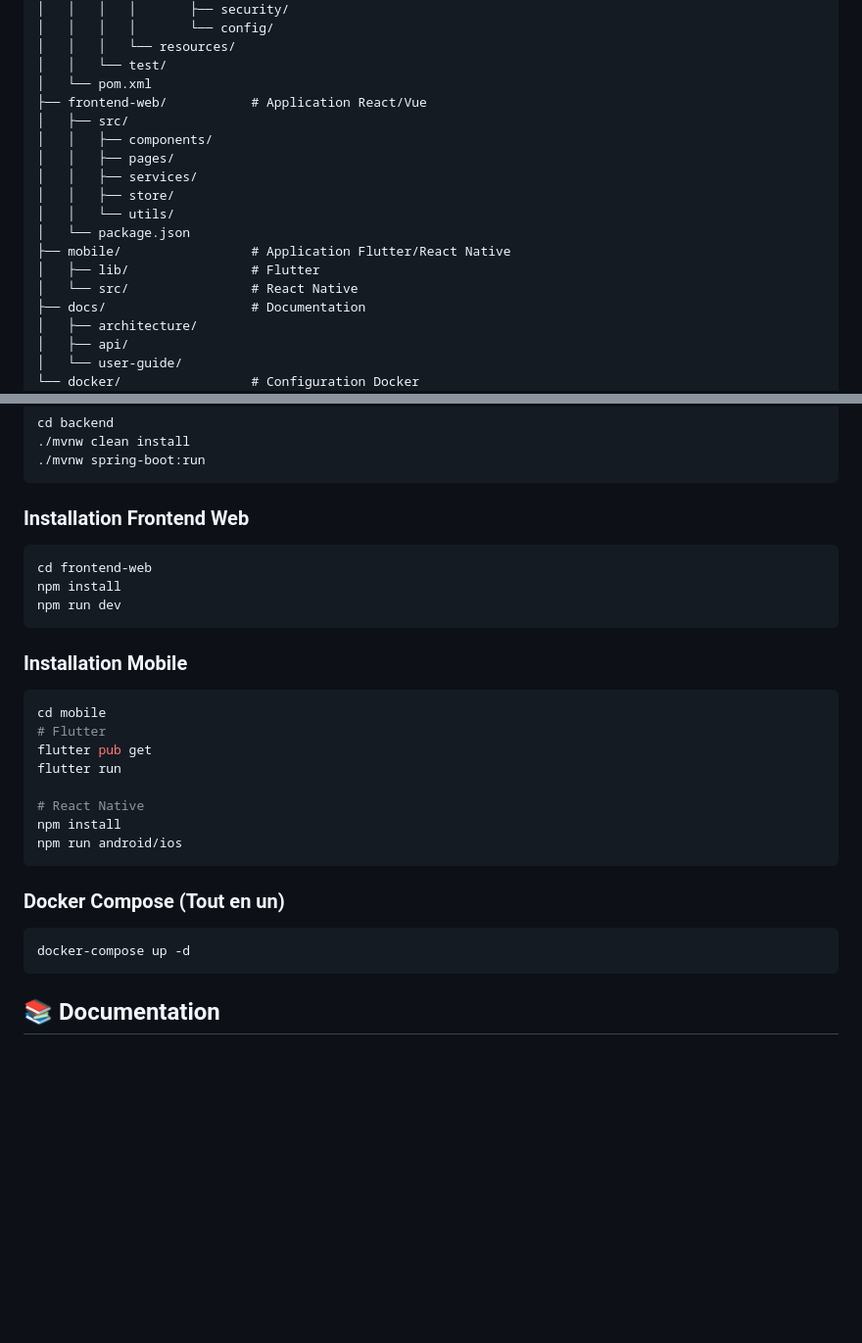
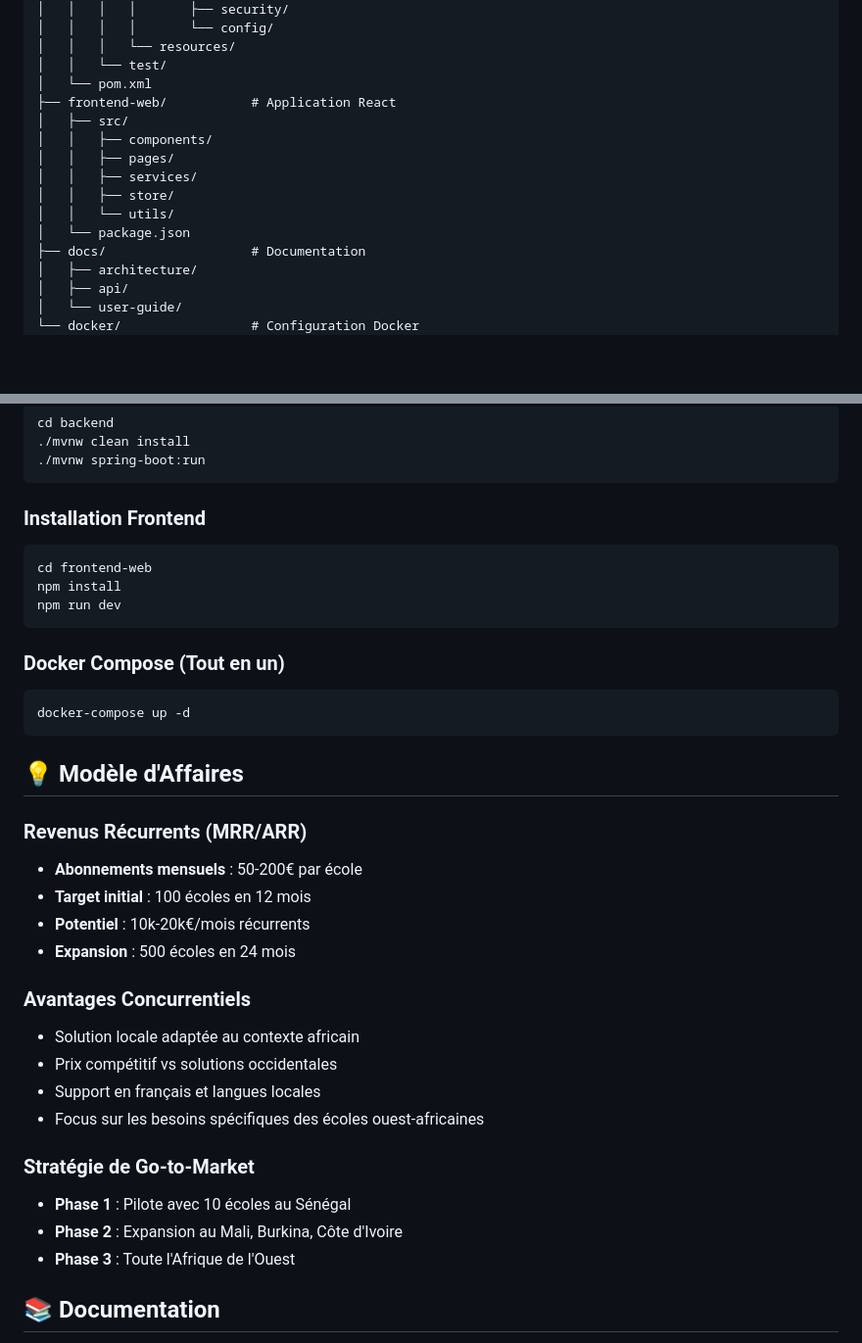
Before and after one commit to thesenegalesehitch/erp_isep, a Markdown page: README.md, 2 parts joined by grey strips. Shown at 98% size. Rendered like a GitHub page; blank space fills up the shorter version.

````diff
--- a/README.md
+++ b/README.md
@@ -102,7 +91,7 @@ isep-platform/
 │   │   │   └── resources/
 │   │   └── test/
 │   └── pom.xml
-├── frontend-web/           # Application React/Vue
+├── frontend-web/           # Application React
 │   ├── src/
 │   │   ├── components/
 │   │   ├── pages/
@@ -110,9 +99,6 @@ isep-platform/
 │   │   ├── store/
 │   │   └── utils/
 │   └── package.json
-├── mobile/                 # Application Flutter/React Native
-│   ├── lib/                # Flutter
-│   └── src/                # React Native
 ├── docs/                   # Documentation
 │   ├── architecture/
 │   ├── api/
@@ -138,29 +124,36 @@ cd backend
 ./mvnw spring-boot:run
 ```
 
-### Installation Frontend Web
+### Installation Frontend
 ```bash
 cd frontend-web
 npm install
 npm run dev
 ```
 
-### Installation Mobile
-```bash
-cd mobile
-# Flutter
-flutter pub get
-flutter run
-
-# React Native
-npm install
-npm run android/ios
-```
-
 ### Docker Compose (Tout en un)
 ```bash
 docker-compose up -d
 ```
+
+## 💡 Modèle d'Affaires
+
+### Revenus Récurrents (MRR/ARR)
+- **Abonnements mensuels** : 50-200€ par école
+- **Target initial** : 100 écoles en 12 mois
+- **Potentiel** : 10k-20k€/mois récurrents
+- **Expansion** : 500 écoles en 24 mois
+
+### Avantages Concurrentiels
+- Solution locale adaptée au contexte africain
+- Prix compétitif vs solutions occidentales
+- Support en français et langues locales
+- Focus sur les besoins spécifiques des écoles ouest-africaines
+
+### Stratégie de Go-to-Market
+- **Phase 1** : Pilote avec 10 écoles au Sénégal
+- **Phase 2** : Expansion au Mali, Burkina, Côte d'Ivoire
+- **Phase 3** : Toute l'Afrique de l'Ouest
 
 ## 📚 Documentation
 
````
Also changed, not shown: other parts of README.md (+71 -66 lines).
